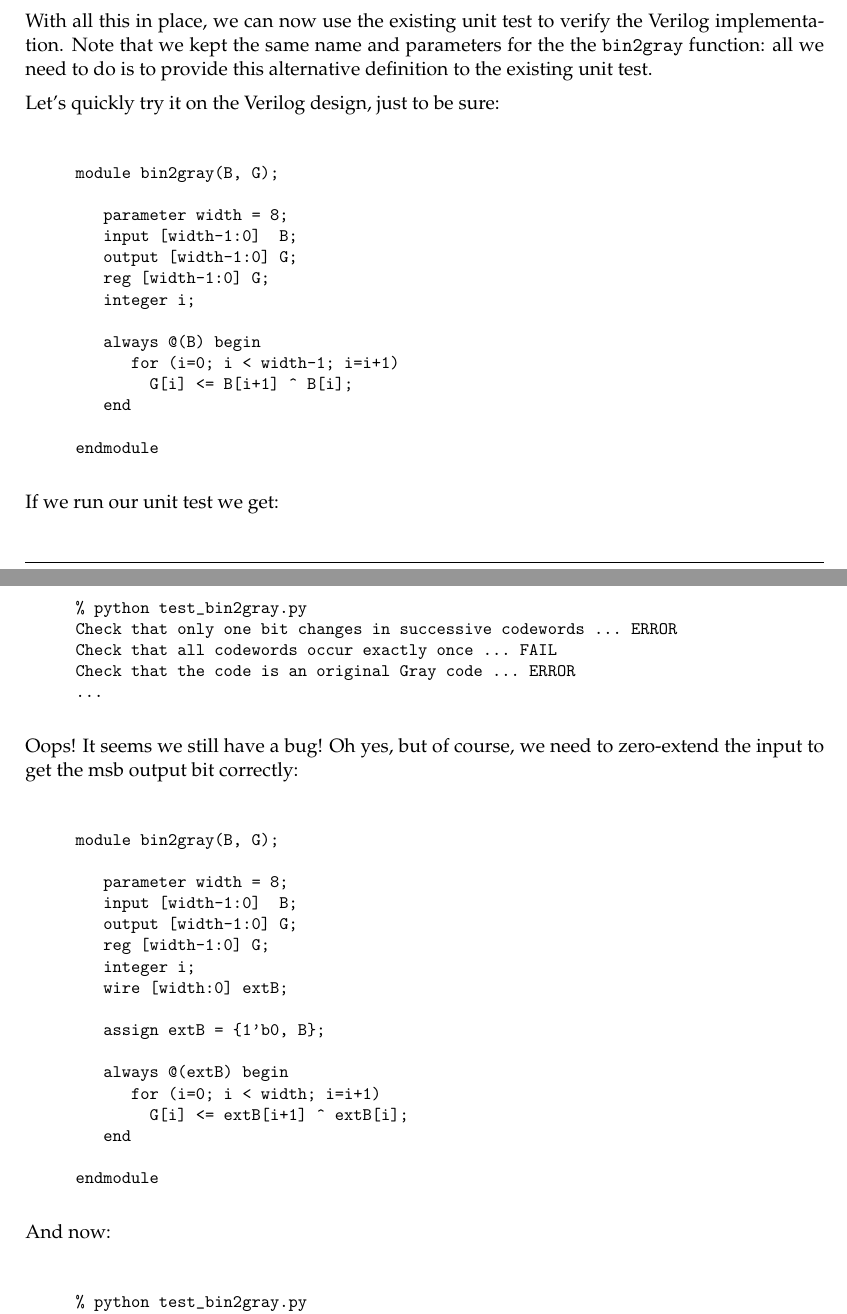
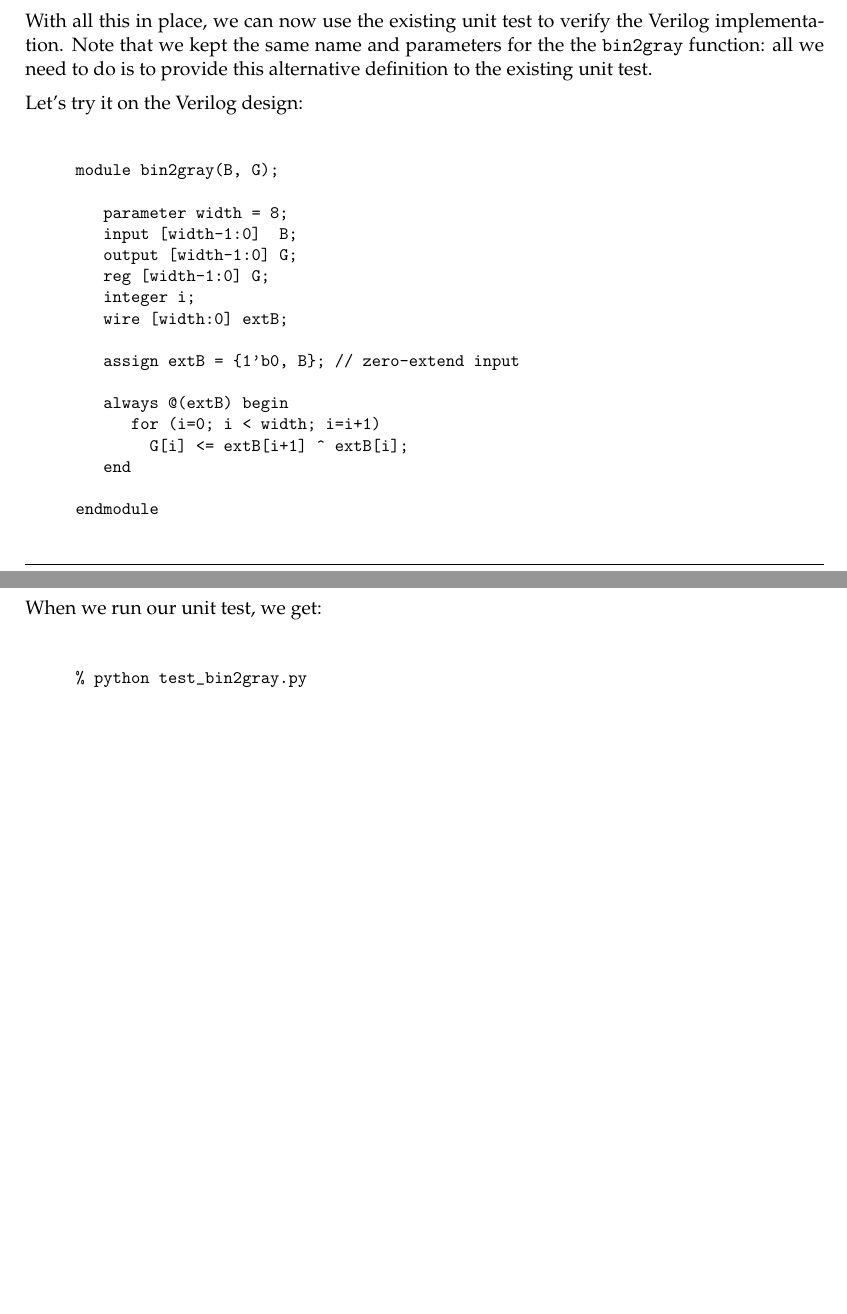
Before and after one commit to joshuisken/myhdl, a LaTeX thesis (doc/MyHDL.tex, which reads doc/cosimulation.tex): two parts of pages 41 and 42 of 51, joined at a grey line, cut so that both start at the same text, the shorter picture padded with empty space. Compiled offline with pdfLaTeX.

Commit message:
verilog unit test

```diff
--- a/doc/cosimulation.tex
+++ b/doc/cosimulation.tex
@@ -163,41 +163,7 @@ same name and parameters for the the \code{bin2gray} function:
 all we need to do is to provide this alternative definition
 to the existing unit test.
 
-Let's quickly try it on the Verilog design, just to be sure:
-
-\begin{verbatim}
-module bin2gray(B, G);
-
-   parameter width = 8;
-   input [width-1:0]  B;
-   output [width-1:0] G;
-   reg [width-1:0] G;
-   integer i;
-
-   always @(B) begin
-      for (i=0; i < width-1; i=i+1)
-        G[i] <= B[i+1] ^ B[i];
-   end
-
-endmodule
-
-\end{verbatim}
-
-If we run our unit test we get:
-
-\begin{verbatim}
-
-% python test_bin2gray.py
-Check that only one bit changes in successive codewords ... ERROR
-Check that all codewords occur exactly once ... FAIL
-Check that the code is an original Gray code ... ERROR
-...
-
-\end{verbatim}
-
-Oops! It seems we still have a bug! Oh yes, but of course,
-we need to zero-extend the input to get the msb output bit
-correctly:
+Let's try it on the Verilog design:
 
 \begin{verbatim}
 module bin2gray(B, G);
@@ -209,7 +175,7 @@ module bin2gray(B, G);
    integer i;
    wire [width:0] extB;
 
-   assign extB = {1'b0, B};
+   assign extB = {1'b0, B}; // zero-extend input
 
    always @(extB) begin
       for (i=0; i < width; i=i+1)
@@ -220,7 +186,7 @@ endmodule
 
 \end{verbatim}
 
-And now:
+When we run our unit test, we get:
 
 \begin{verbatim}
 % python test_bin2gray.py
```
